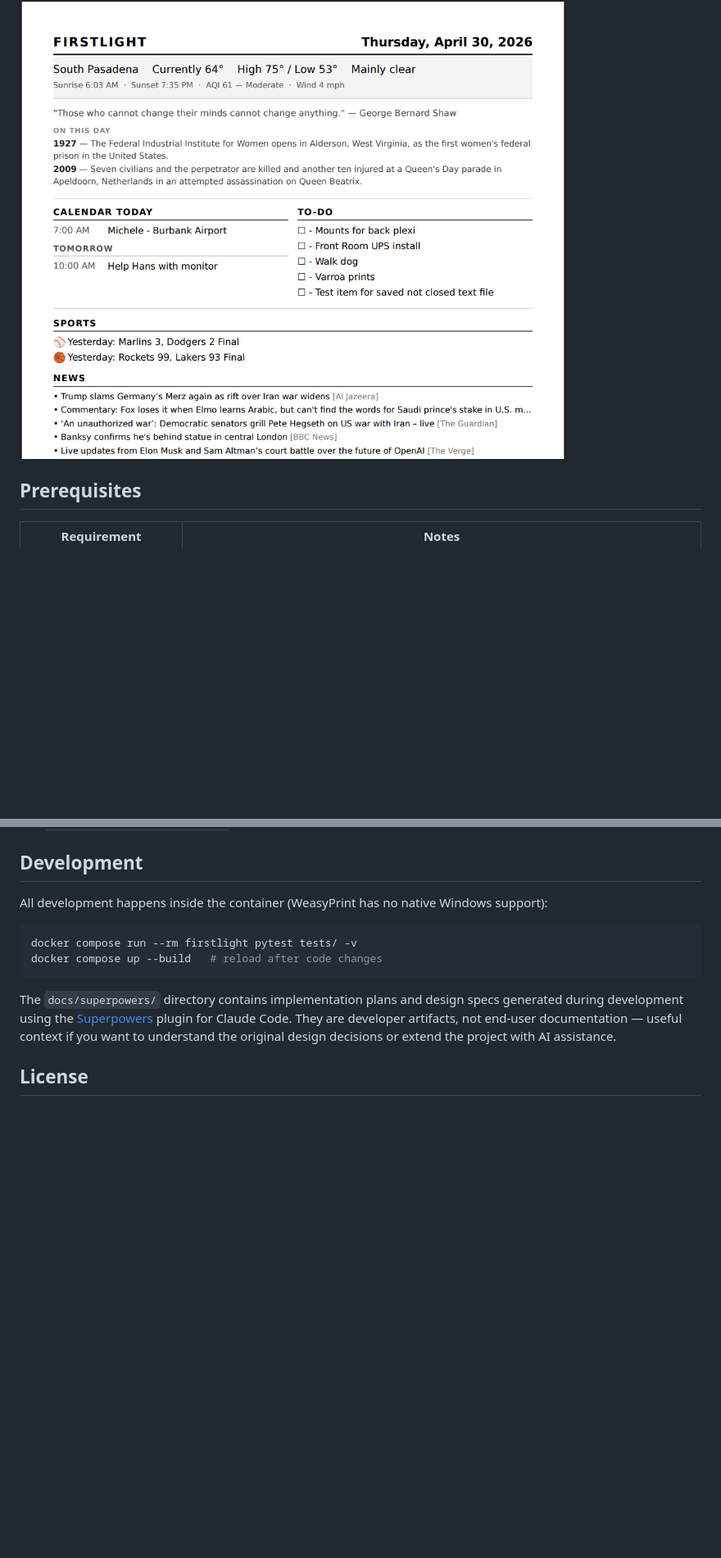
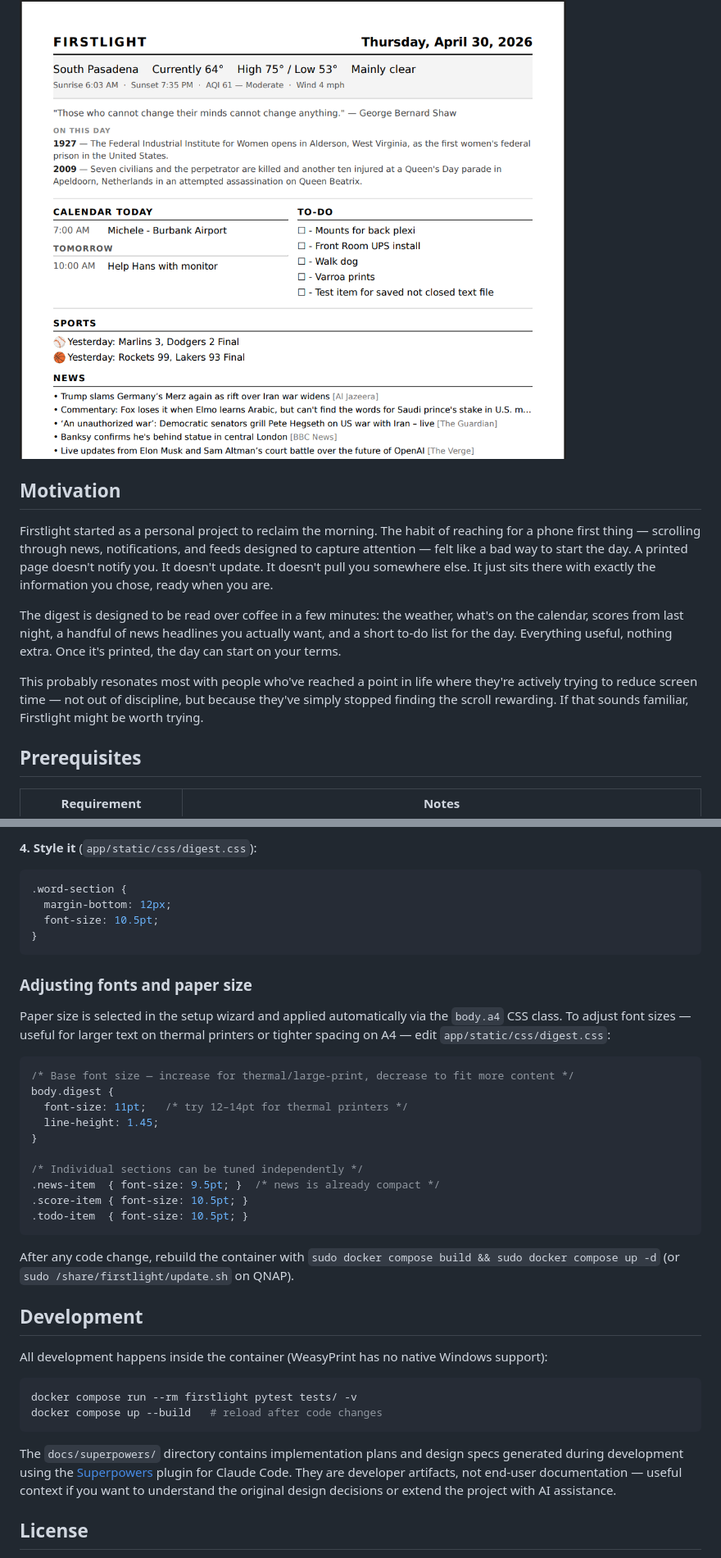
Before and after one commit to cruftbox/firstlight, a Markdown page: README.md, 2 parts joined by grey strips. Shown at 82% size. GitHub-like rendering; blank space fills up the shorter version.

````diff
--- a/README.md
+++ b/README.md
@@ -5,6 +5,14 @@ Firstlight is a self-hosted daily digest application that delivers a personalize
 Firstlight runs 24/7 in Docker on any always-on home server or NAS, with a first-run setup wizard that walks you through configuration in minutes. It requires no subscriptions, no cloud accounts, and no ongoing costs — weather data comes from Open-Meteo, sports from ESPN, and news from standard RSS feeds, all free and open. A built-in web interface lets you preview the digest on demand, manage your to-do list, browse a personal archive of past digests, and trigger a print from any device on your home network. Firstlight is designed to be simple to deploy, easy to maintain, and genuinely useful every single morning.
 
 ![Firstlight example digest](docs/firstlight-example-page.png)
+
+## Motivation
+
+Firstlight started as a personal project to reclaim the morning. The habit of reaching for a phone first thing — scrolling through news, notifications, and feeds designed to capture attention — felt like a bad way to start the day. A printed page doesn't notify you. It doesn't update. It doesn't pull you somewhere else. It just sits there with exactly the information you chose, ready when you are.
+
+The digest is designed to be read over coffee in a few minutes: the weather, what's on the calendar, scores from last night, a handful of news headlines you actually want, and a short to-do list for the day. Everything useful, nothing extra. Once it's printed, the day can start on your terms.
+
+This probably resonates most with people who've reached a point in life where they're actively trying to reduce screen time — not out of discipline, but because they've simply stopped finding the scroll rewarding. If that sounds familiar, Firstlight might be worth trying.
 
 ## Prerequisites
 
@@ -123,3 +202,29 @@ contains SMTP credentials — restrict its filesystem permissions on the host.
+**4. Style it** (`app/static/css/digest.css`):
+```css
+.word-section {
+  margin-bottom: 12px;
+  font-size: 10.5pt;
+}
+```
+
+### Adjusting fonts and paper size
+
+Paper size is selected in the setup wizard and applied automatically via the `body.a4` CSS class. To adjust font sizes — useful for larger text on thermal printers or tighter spacing on A4 — edit `app/static/css/digest.css`:
+
+```css
+/* Base font size — increase for thermal/large-print, decrease to fit more content */
+body.digest {
+  font-size: 11pt;   /* try 12–14pt for thermal printers */
+  line-height: 1.45;
+}
+
+/* Individual sections can be tuned independently */
+.news-item  { font-size: 9.5pt; }  /* news is already compact */
+.score-item { font-size: 10.5pt; }
+.todo-item  { font-size: 10.5pt; }
+```
+
+After any code change, rebuild the container with `sudo docker compose build && sudo docker compose up -d` (or `sudo /share/firstlight/update.sh` on QNAP).
 
 ## Development
 
````
Also changed, not shown: other parts of README.md (+71 -0 lines).
